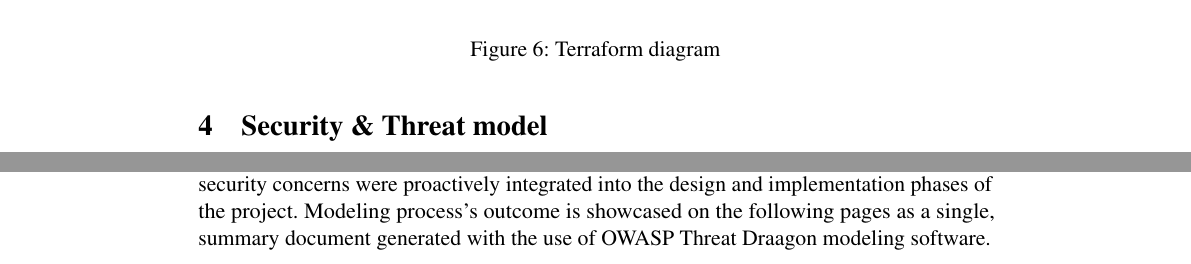
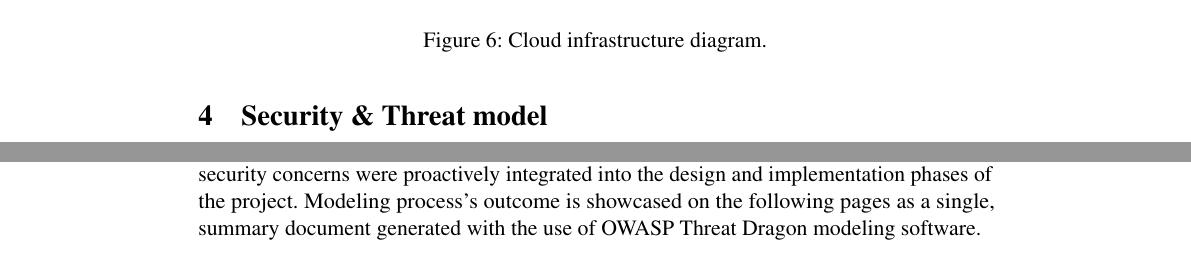
Before and after one commit to 25l-ersms/documentation, a LaTeX document (hands4hire_doc.tex): two parts of pages 18 and 19 of 25, joined at a grey line, cut at the place of the change. Compiled offline with pdfLaTeX.

```diff
--- a/hands4hire_doc.tex
+++ b/hands4hire_doc.tex
@@ -914,7 +914,7 @@
 \begin{figure}[H]
   \centering
   \fullpageimage{terraform.png}
-  \caption{Terraform diagram}
+  \caption{Cloud infrastructure diagram.}
   \label{fig:terraform}
 \end{figure}
 
@@ -953,7 +953,7 @@
 
 Threat modeling process has been conducted with accordance to the \textbf{STRIDE} framework.
 It was chosen for its structured way to analyze threats across various components of a system. Its broad coverage of both technical and procedural risks makes it particularly suitable for cloud-native, microservice-based architectures like ours. By applying STRIDE, we were able to identify vulnerabilities at both the infrastructure and application levels, ensuring that security concerns were proactively integrated into the design and implementation phases of the project.
-Modeling process's outcome is showcased on the following pages as a single, summary document generated with the use of OWASP Threat Draagon modeling software.
+Modeling process's outcome is showcased on the following pages as a single, summary document generated with the use of OWASP Threat Dragon modeling software.
 
 \begin{figure}[H]
   \centering
```
Also changed, not shown: figures/DFD-threat-model.png, figures/terraform.png, hands4hire_doc.tex (5 more changed lines).
